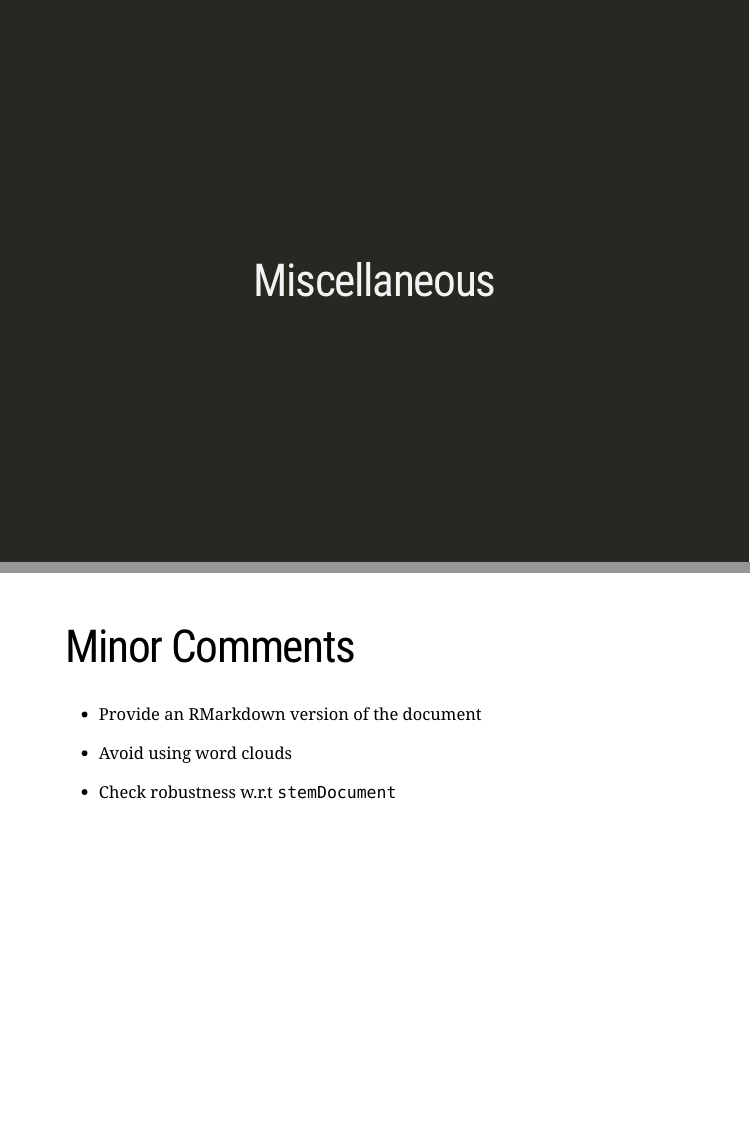
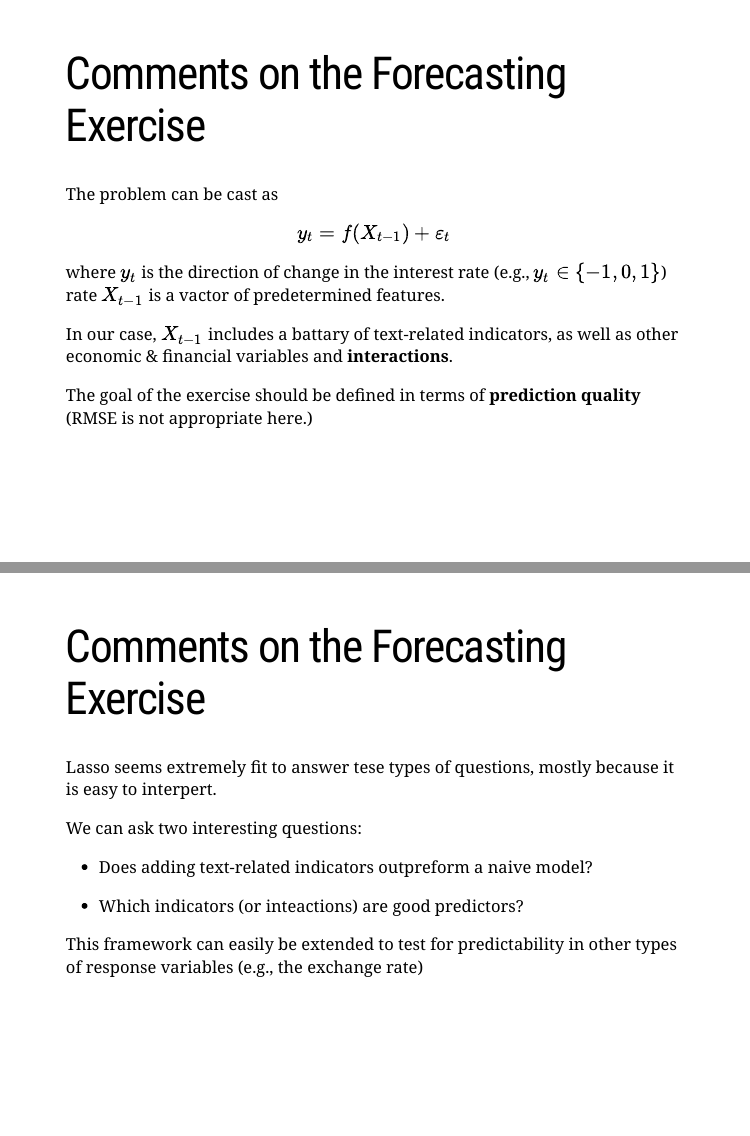
Before and after one commit to itamarcaspi/text_mining, an R Markdown document (index.Rmd): pages 22 and 23 of 27 before the commit and pages 22 and 23 of 29 after it, joined at a grey line. The pictures show the slides in the output file index.html that the author committed with the source; the slides are laid out offline by our stand-in for remark.js, each with all of its steps uncovered, in fonts that may differ from those the slides ask for, and without slide numbers, shadows or browser add-ons; a font, style sheet, LaTeX package, included part or bibliography that could not be used is replaced or left out; library style sheets and scripts come from the installed R packages.

Commit message:
updated forecasting comments

```diff
--- a/index.Rmd
+++ b/index.Rmd
@@ -396,6 +393,36 @@ ggplot(td_gamma, aes(gamma, fill = as.factor(topic))) +
 
 ---
 
+# Comments on the Forecasting Exercise
+
+The problem can be cast as
+
+$$y_t = f(X_{t-1})+\varepsilon_t$$
+where $y_t$ is the direction of change in the interest rate (e.g., $y_t\in\{-1,0,1\}$) rate $X_{t-1}$ is a vactor of predetermined features.
+
+In our case, $X_{t-1}$ includes a battary of text-related indicators, as well as other economic \& financial variables and __interactions__.
+
+The goal of the exercise should be defined in terms of **prediction quality** (RMSE is not appropriate here.)
+
+---
+
+# Comments on the Forecasting Exercise
+
+Lasso seems extremely fit to answer tese types of questions, mostly because it is easy to interpert.
+
+
+We can ask two interesting questions:
+
+- Does adding text-related indicators outpreform a naive model?
+
+- Which indicators (or inteactions) are good predictors?
+
+
+This framework can easily be extended to test for predictability in other types of response variables (e.g., the exchange rate)
+
+
+---
+
 class: inverse, center, middle
 
 # Miscellaneous
```
Also changed, not shown: index.html, index.Rmd (7 more changed lines).
